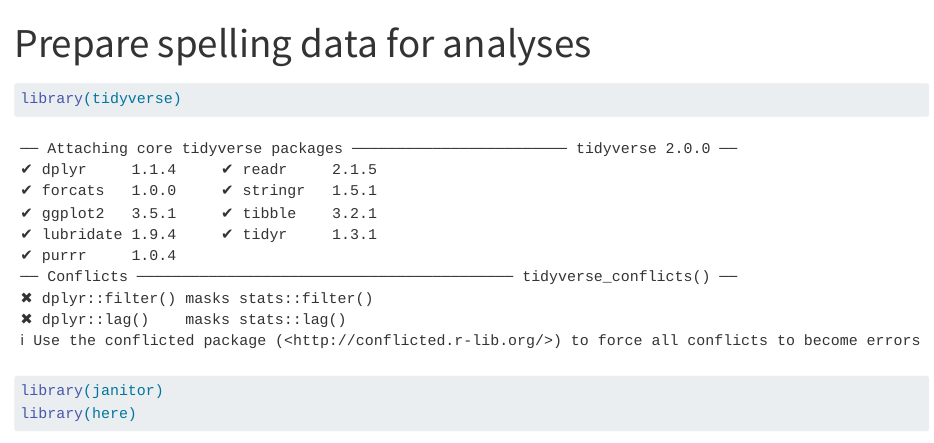
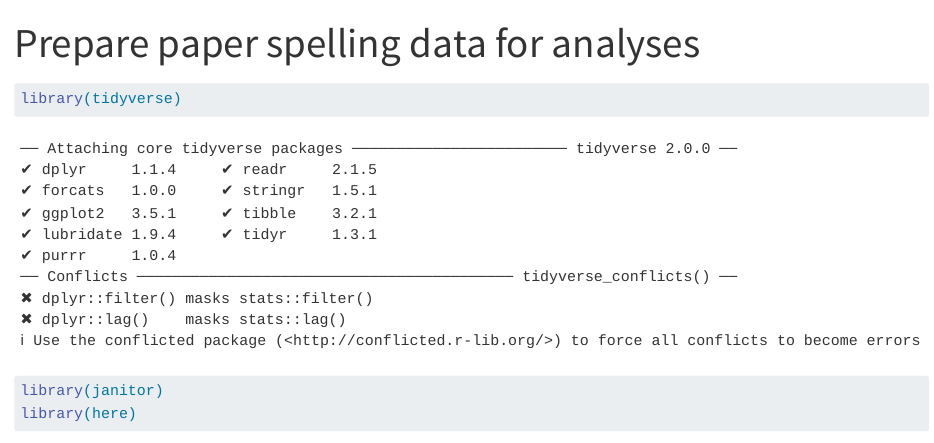
Before and after one commit to mario-bermonti/test_project_2, a Quarto document (Scripts/analysis/prep_spelling_paper.qmd): the page in a window 1100 px wide, from its top. Rendered offline with R 4.5, knitr and Pandoc in place of Quarto, with nearby package versions; some code elsewhere in the file could not run offline; column names are cleaned by a stand-in for the janitor package.

Commit message:
doc: Improve text

```diff
--- a/Scripts/analysis/prep_spelling_paper.qmd
+++ b/Scripts/analysis/prep_spelling_paper.qmd
@@ -1,5 +1,5 @@
 ---
-title: "Prepare spelling data for analyses"
+title: "Prepare paper spelling data for analyses"
 format: html
 ---
 
```
